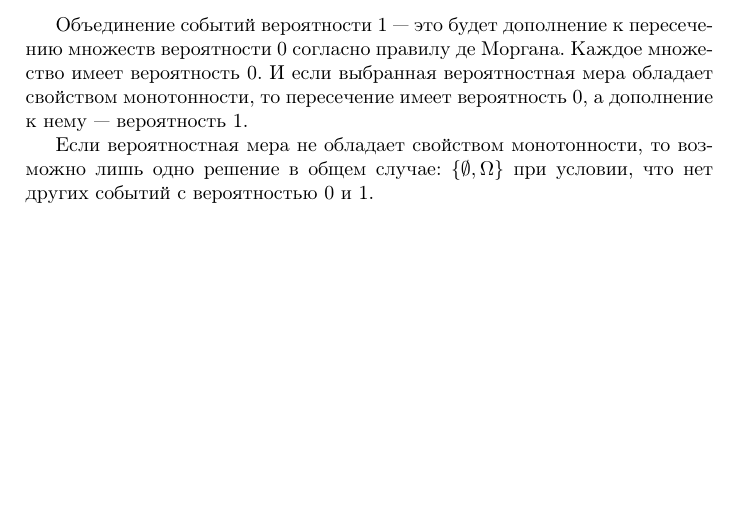
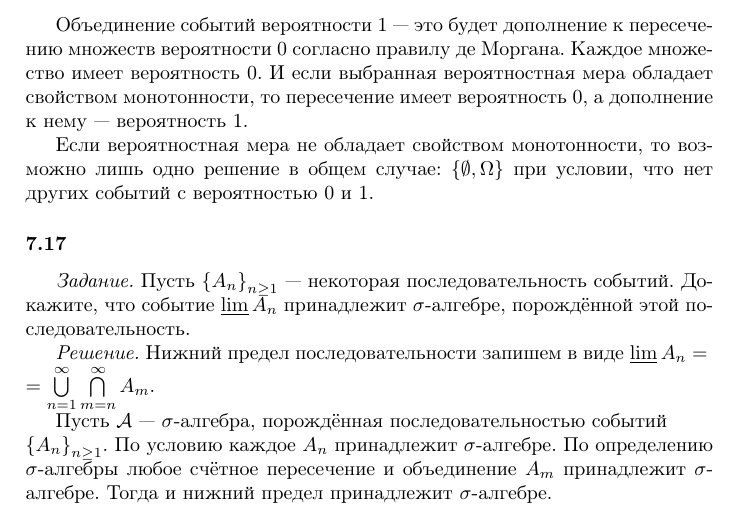
Before and after one commit to Helga-Helga/ProbabilityTheory, a LaTeX thesis (index.tex, which reads lessons/lesson7.tex): part of page 149 of 149, cut so that both start at the same text, the shorter picture padded with empty space. Compiled offline with pdfLaTeX.

Commit message:
Added 7.17

```diff
--- a/lessons/lesson7.tex
+++ b/lessons/lesson7.tex
@@ -295,3 +295,17 @@ max \left( sin \left( x_1 x_2 \right), arctg \left( x_2 - x_1 \right) \right) >
 
 Если вероятностная мера не обладает свойством монотонности, то возможно лишь одно решение в общем случае:
 $ \left\{ \emptyset, \Omega \right\} $ при условии, что нет других событий с вероятностью 0 и 1.
+
+\subsubsection*{7.17}
+
+\textit{Задание.} Пусть $ \left\{ A_n \right\}_{n \geq 1}$ --- некоторая последовательность событий.
+Докажите, что событие $ \varliminf A_n$ принадлежит $ \sigma $-алгебре, порождённой этой последовательность.
+
+\textit{Решение.} Нижний предел последовательности запишем в виде $ \varliminf A_n = \\
+= \bigcup \limits_{n=1}^{ \infty } \bigcap \limits_{m=n}^{ \infty } A_m$.
+
+Пусть $ \mathcal{A}$ --- $ \sigma $-алгебра, порождённая последовательностью событий $ \\
+\left\{ A_n \right\}_{n \geq 1}$.
+По условию каждое $A_n$ принадлежит $ \sigma $-алгебре.
+По определению $ \sigma $-алгебры любое счётное пересечение и объединение $A_m$ принадлежит $ \sigma $-алгебре.
+Тогда и нижний предел принадлежит $ \sigma $-алгебре.
```
Also changed, not shown: index.pdf.
